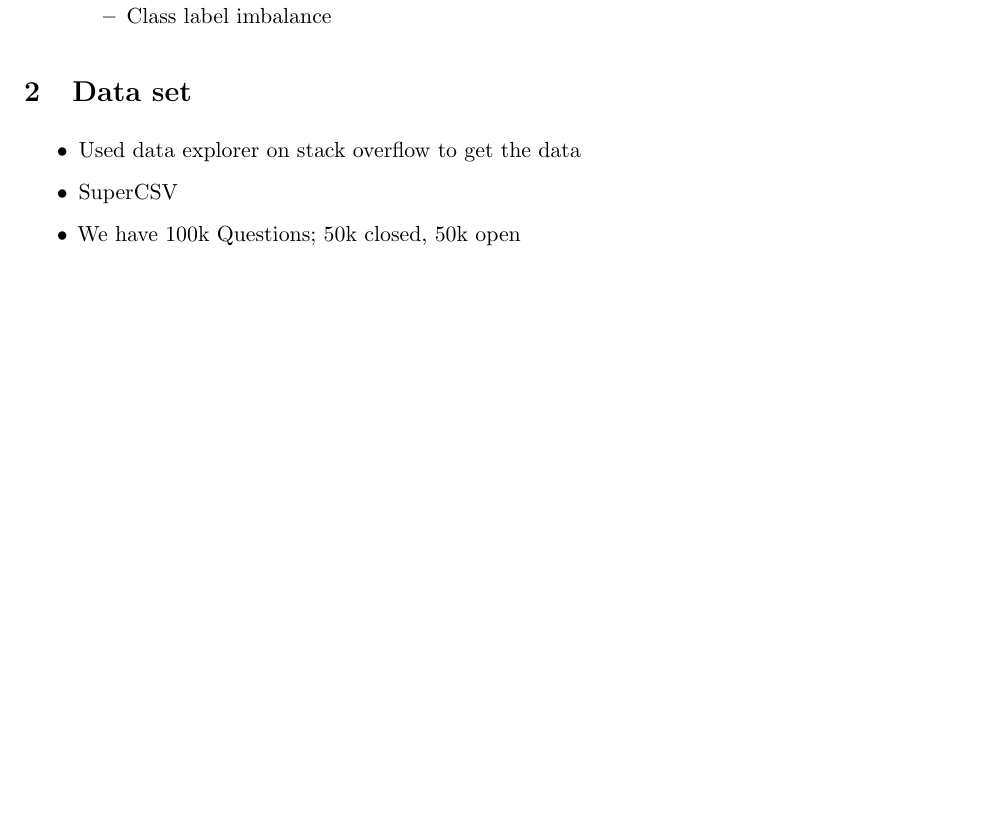
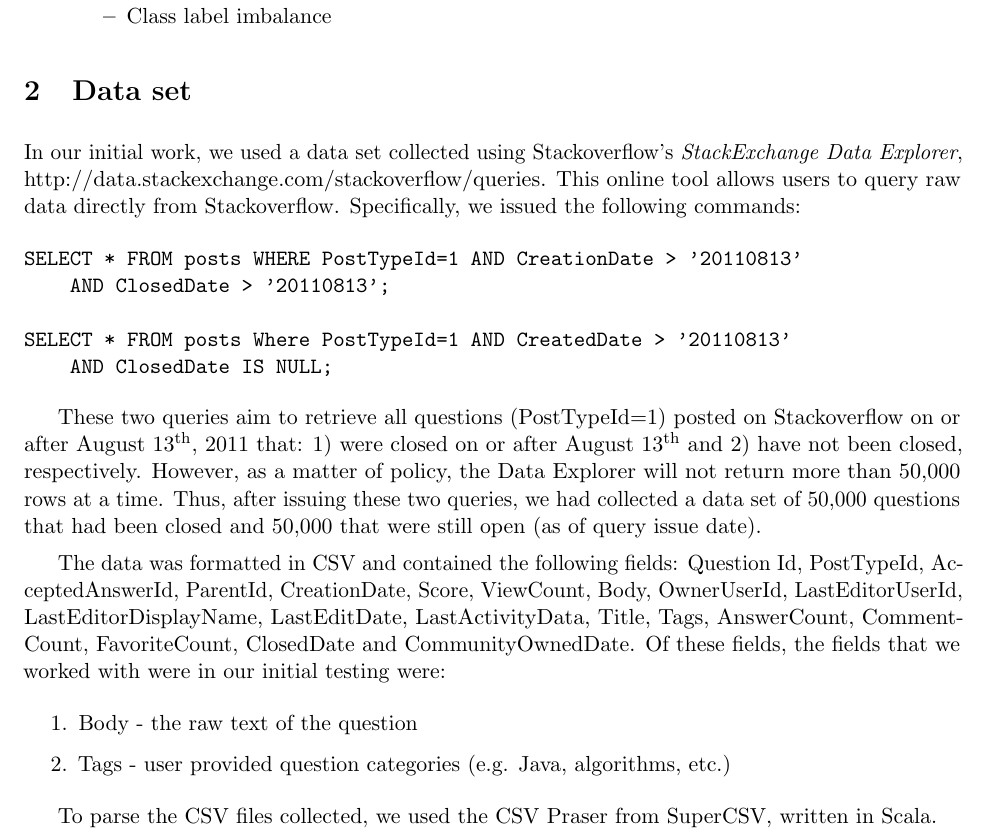
Before and after one commit to lvilnis/StackExchange-Regression, a LaTeX document (report/Kobren_Natarajan_Vilnis_report.tex): part of page 2 of 4 before the commit and part of page 2 of 5 after it, cut so that both start at the same text, the shorter picture padded with empty space. Compiled offline with pdfLaTeX.

Commit message:
First  pass at writing for the data section--still not finished yet

```diff
--- a/report/Kobren_Natarajan_Vilnis_report.tex
+++ b/report/Kobren_Natarajan_Vilnis_report.tex
@@ -34,11 +34,45 @@
 \end{itemize}
 
 \section{Data set}
-\begin{itemize}
-\item Used data explorer on stack overflow to get the data
-\item SuperCSV
-\item We have 100k Questions; 50k closed, 50k open
-\end{itemize}
+In our initial work, we used a data set collected using
+Stackoverflow's \emph{StackExchange Data Explorer},
+http://data.stackexchange.com/stackoverflow/queries. This online tool
+allows users to query raw data directly from
+Stackoverflow. Specifically, we issued the following commands:
+
+\begin{verbatim}
+SELECT * FROM posts WHERE PostTypeId=1 AND CreationDate > '20110813'
+    AND ClosedDate > '20110813';
+
+SELECT * FROM posts Where PostTypeId=1 AND CreatedDate > '20110813'
+    AND ClosedDate IS NULL;
+\end{verbatim}
+
+These two queries aim to retrieve all questions (PostTypeId=1) posted
+on Stackoverflow on or after August 13$^{\textrm{th}}$, 2011 that: 1)
+were closed on or after August 13$^{\textrm{th}}$ and 2) have not been
+closed, respectively.  However, as a matter of policy, the Data
+Explorer will not return more than 50,000 rows at a time.  Thus, after
+issuing these two queries, we had collected a data set of 50,000
+questions that had been closed and 50,000 that were still open (as of
+query issue date).
+
+The data was formatted in CSV and contained the following fields:
+Question Id, PostTypeId, AcceptedAnswerId, ParentId, CreationDate,
+Score, ViewCount, Body, OwnerUserId, LastEditorUserId,
+LastEditorDisplayName, LastEditDate, LastActivityData, Title, Tags,
+AnswerCount, CommentCount, FavoriteCount, ClosedDate and
+CommunityOwnedDate. Of these fields, the fields that we worked with
+were in our initial testing were:
+
+\begin{enumerate}
+  \item Body - the raw text of the question
+  \item Tags - user provided question categories (e.g. Java,
+    algorithms, etc.)
+\end{enumerate}
+
+To parse the CSV files collected, we used the CSV Praser from
+SuperCSV, written in Scala.
 
 \subsection{Pre-processing}
 \begin{itemize}
```
